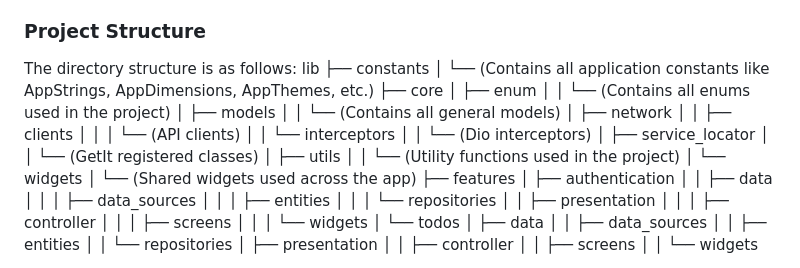
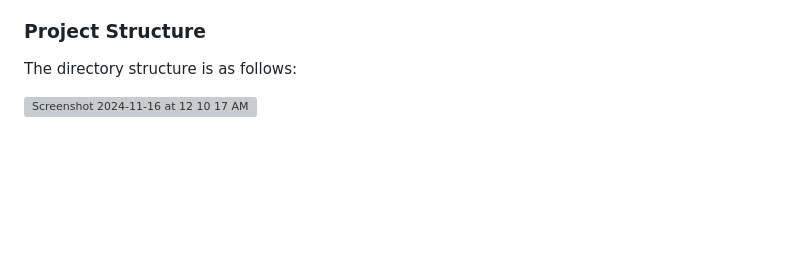
Before and after one commit to daddowzoubair/maidscc_todo, a Markdown page: README.md, the part around the change printed below. GitHub-like rendering; blank space fills up the shorter version; grey boxes are pictures that could not be loaded.

```diff
--- a/README.md
+++ b/README.md
@@ -76,41 +76,5 @@ The project follows **Feature-First Architecture**, which provides the following
 ### Project Structure
 
 The directory structure is as follows:
-lib
-├── constants
-│   └── (Contains all application constants like AppStrings, AppDimensions, AppThemes, etc.)
-├── core
-│   ├── enum
-│   │   └── (Contains all enums used in the project)
-│   ├── models
-│   │   └── (Contains all general models)
-│   ├── network
-│   │   ├── clients
-│   │   │   └── (API clients)
-│   │   └── interceptors
-│   │       └── (Dio interceptors)
-│   ├── service_locator
-│   │   └── (GetIt registered classes)
-│   ├── utils
-│   │   └── (Utility functions used in the project)
-│   └── widgets
-│       └── (Shared widgets used across the app)
-├── features
-│   ├── authentication
-│   │   ├── data
-│   │   │   ├── data_sources
-│   │   │   ├── entities
-│   │   │   └── repositories
-│   │   ├── presentation
-│   │   │   ├── controller
-│   │   │   ├── screens
-│   │   │   └── widgets
-│   └── todos
-│       ├── data
-│       │   ├── data_sources
-│       │   ├── entities
-│       │   └── repositories
-│       ├── presentation
-│       │   ├── controller
-│       │   ├── screens
-│       │   └── widgets
+
+<img width="510" alt="Screenshot 2024-11-16 at 12 10 17 AM" src="https://github.com/user-attachments/assets/641fa5d7-a7f0-4a9b-8000-bf29b5f1e069">
```
Also changed, not shown: other parts of README.md (+8 -8 lines).
